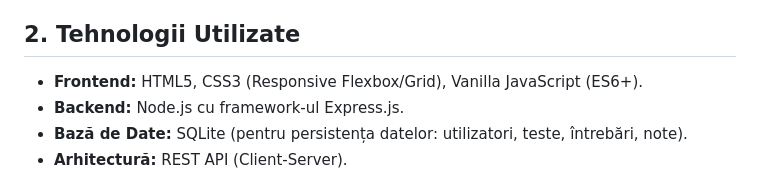
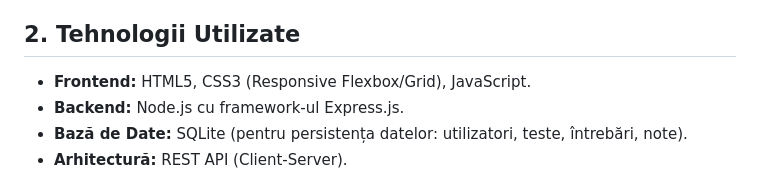
Before and after one commit to D31V1D2004/SmartGrade-Project, a Markdown page: README.md, the part around the change. Rendered like a GitHub page.

Commit message:
Remove ES6+ mention from frontend technologies

```diff
--- a/README.md
+++ b/README.md
@@ -4,7 +4,7 @@
 SmartGrade este o aplicație web modernă, optimizată pentru dispozitive mobile, destinată digitalizării procesului de examinare în mediul academic. Scopul principal este de a elimina corectarea manuală a testelor și de a oferi feedback instantaneu studenților, permițând profesorilor să creeze teste dinamice cu imagini și răspunsuri multiple.
 
 ## 2. Tehnologii Utilizate
-* **Frontend:** HTML5, CSS3 (Responsive Flexbox/Grid), Vanilla JavaScript (ES6+).
+* **Frontend:** HTML5, CSS3 (Responsive Flexbox/Grid), JavaScript.
 * **Backend:** Node.js cu framework-ul Express.js.
 * **Bază de Date:** SQLite (pentru persistența datelor: utilizatori, teste, întrebări, note).
 * **Arhitectură:** REST API (Client-Server).
```
